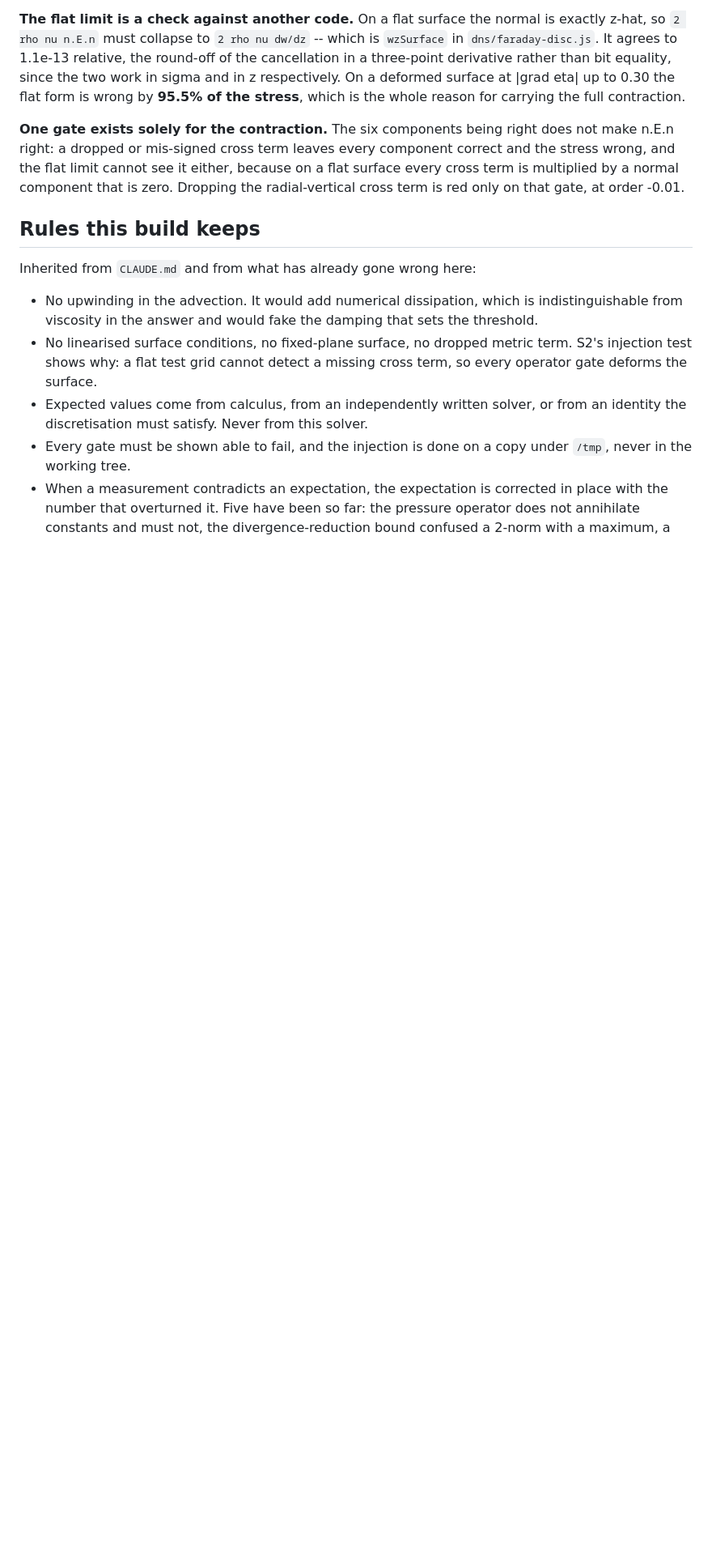
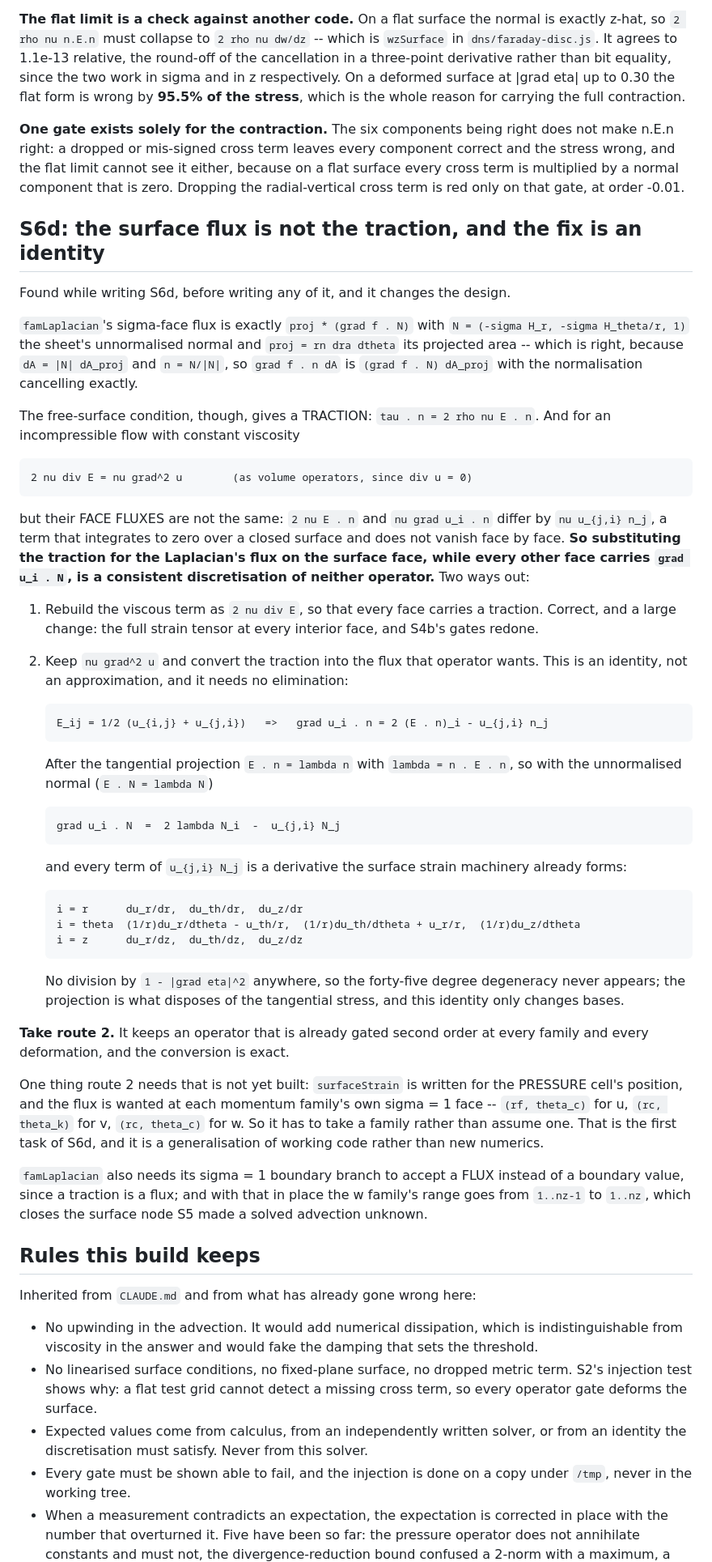
Before and after one commit to 12cymatics/quanqonscious, a Markdown page: dns/PLAN-cell3d.md, the part around one of its changes. Shown at 81% size. GitHub-like rendering; blank space fills up the shorter version.

Commit message:
Record why the surface face cannot simply carry the traction
Found while starting S6d, before writing any of it, and it changes the design.

famLaplacian's sigma-face flux is proj*(grad f . N), which is right: dA = |N| dA_proj
and n = N/|N|, so the normalisation cancels exactly. The free-surface condition gives a
traction instead, 2 rho nu E . n. For incompressible flow with constant viscosity
2 nu div E and nu grad^2 u are the same VOLUME operator, but their FACE FLUXES differ by
nu u_{j,i} n_j -- a term that integrates to zero over a closed surface and does not
vanish face by face. So putting a traction on the surface face while every other face
carries grad u_i . N is a consistent discretisation of neither operator.

Two ways out, and the plan now records both and picks one. Rebuilding the viscous term
as 2 nu div E is correct and large: the full strain tensor at every interior face, and
S4b's gates redone. Keeping nu grad^2 u and converting the traction into the flux that
operator wants is an identity:

    grad u_i . N  =  2 lambda N_i  -  u_{j,i} N_j

with lambda = n . E . n after the tangential projection. Every term of u_{j,i} N_j is a
derivative the surface strain already forms, and there is no division by
1 - |grad eta|^2 anywhere, so the forty-five degree degeneracy never appears. Route 2,
because it keeps an operator already gated second order at every family and every
deformation, and the conversion is exact rather than approximate.

Also recorded: what route 2 needs that is not built yet. surfaceStrain assumes the
pressure cell's position and the flux is wanted at each momentum family's own sigma = 1
face, so it has to take a family; and famLaplacian's sigma = 1 branch has to accept a
flux rather than a boundary value, after which the w family's range goes from 1..nz-1 to
1..nz and the surface node S5 made a solved advection unknown is closed.

No code changes. 157 checks, 0 failed, unchanged.

Co-Authored-By: Claude Opus 5 <noreply@anthropic.com>
Claude-Session: https://claude.ai/code/session_0157PQg7VGCxo5PB3YmXsdgi

```diff
--- a/dns/PLAN-cell3d.md
+++ b/dns/PLAN-cell3d.md
@@ -382,6 +382,63 @@ stress wrong, and the flat limit cannot see it either, because on a flat surface
 term is multiplied by a normal component that is zero. Dropping the radial-vertical cross
 term is red only on that gate, at order -0.01.
 
+## S6d: the surface flux is not the traction, and the fix is an identity
+
+Found while writing S6d, before writing any of it, and it changes the design.
+
+`famLaplacian`'s sigma-face flux is exactly `proj * (grad f . N)` with
+`N = (-sigma H_r, -sigma H_theta/r, 1)` the sheet's unnormalised normal and
+`proj = rn dra dtheta` its projected area -- which is right, because
+`dA = |N| dA_proj` and `n = N/|N|`, so `grad f . n dA` is `(grad f . N) dA_proj` with the
+normalisation cancelling exactly.
+
+The free-surface condition, though, gives a TRACTION: `tau . n = 2 rho nu E . n`. And for
+an incompressible flow with constant viscosity
+
+    2 nu div E = nu grad^2 u        (as volume operators, since div u = 0)
+
+but their FACE FLUXES are not the same: `2 nu E . n` and `nu grad u_i . n` differ by
+`nu u_{j,i} n_j`, a term that integrates to zero over a closed surface and does not vanish
+face by face. **So substituting the traction for the Laplacian's flux on the surface face,
+while every other face carries `grad u_i . N`, is a consistent discretisation of neither
+operator.** Two ways out:
+
+1. Rebuild the viscous term as `2 nu div E`, so that every face carries a traction. Correct,
+   and a large change: the full strain tensor at every interior face, and S4b's gates redone.
+2. Keep `nu grad^2 u` and convert the traction into the flux that operator wants. This is an
+   identity, not an approximation, and it needs no elimination:
+
+       E_ij = 1/2 (u_{i,j} + u_{j,i})   =>   grad u_i . n = 2 (E . n)_i - u_{j,i} n_j
+
+   After the tangential projection `E . n = lambda n` with `lambda = n . E . n`, so with the
+   unnormalised normal (`E . N = lambda N`)
+
+       grad u_i . N  =  2 lambda N_i  -  u_{j,i} N_j
+
+   and every term of `u_{j,i} N_j` is a derivative the surface strain machinery already
+   forms:
+
+       i = r      du_r/dr,  du_th/dr,  du_z/dr
+       i = theta  (1/r)du_r/dtheta - u_th/r,  (1/r)du_th/dtheta + u_r/r,  (1/r)du_z/dtheta
+       i = z      du_r/dz,  du_th/dz,  du_z/dz
+
+   No division by `1 - |grad eta|^2` anywhere, so the forty-five degree degeneracy never
+   appears; the projection is what disposes of the tangential stress, and this identity only
+   changes bases.
+
+**Take route 2.** It keeps an operator that is already gated second order at every family
+and every deformation, and the conversion is exact.
+
+One thing route 2 needs that is not yet built: `surfaceStrain` is written for the PRESSURE
+cell's position, and the flux is wanted at each momentum family's own sigma = 1 face --
+`(rf, theta_c)` for u, `(rc, theta_k)` for v, `(rc, theta_c)` for w. So it has to take a
+family rather than assume one. That is the first task of S6d, and it is a generalisation of
+working code rather than new numerics.
+
+`famLaplacian` also needs its sigma = 1 boundary branch to accept a FLUX instead of a
+boundary value, since a traction is a flux; and with that in place the w family's range goes
+from `1..nz-1` to `1..nz`, which closes the surface node S5 made a solved advection unknown.
+
 ## Rules this build keeps
 
 Inherited from `CLAUDE.md` and from what has already gone wrong here:
```
Also changed, not shown: other parts of dns/PLAN-cell3d.md (+1 -1 lines).
